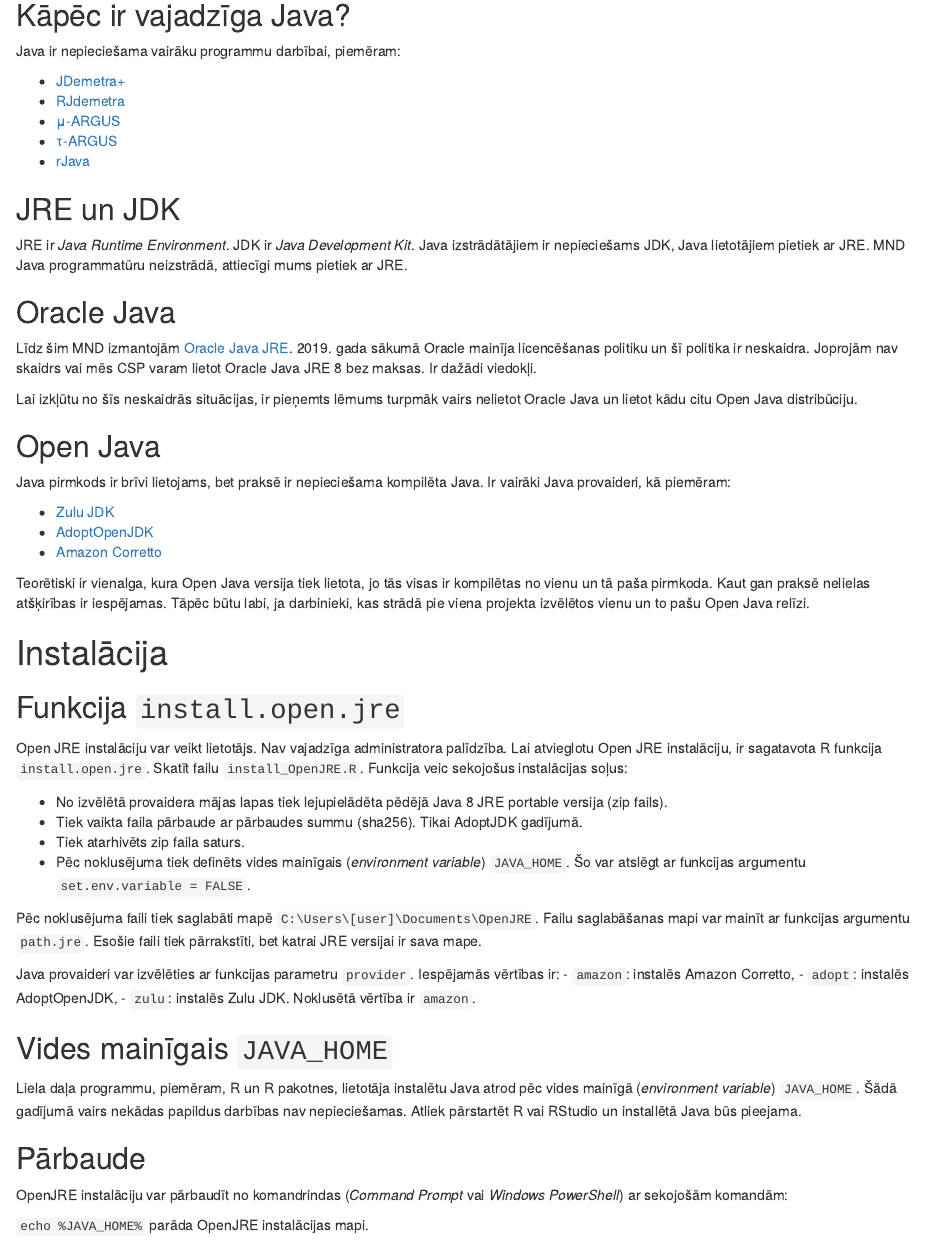
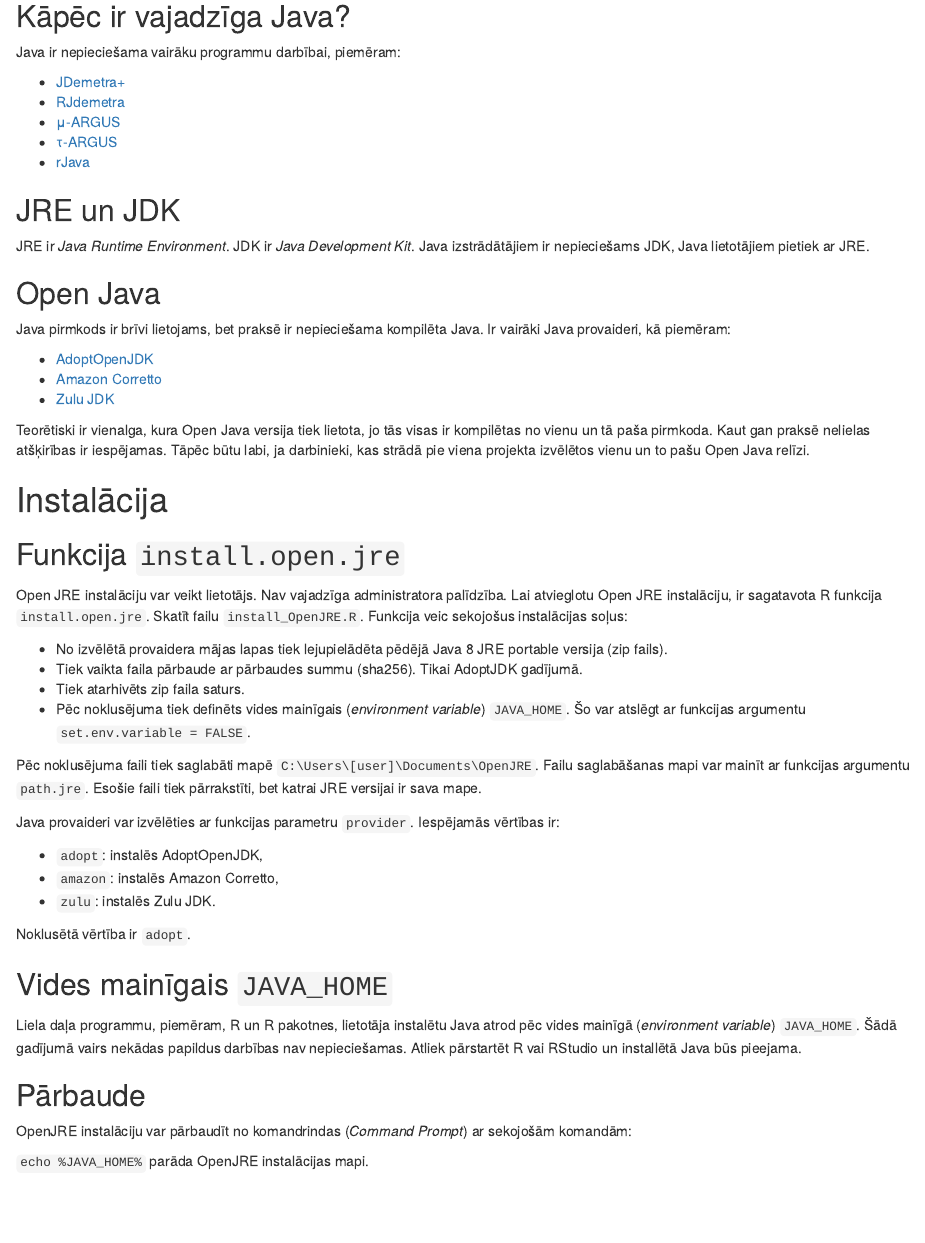
Before and after one commit to CSBLatvia/install-openJRE, an R Markdown document (readme.Rmd): the page in a window 1100 px wide, from 420 px down before the commit and from 400 px down after it, so that both start at the same text. The pictures show the output file readme.html that the author committed with the source, opened offline.

Commit message:
Readme update.

````diff
--- a/readme.Rmd
+++ b/readme.Rmd
@@ -6,6 +6,8 @@
   html_document:
     keep_md: yes
     toc: yes
+editor_options:
+  chunk_output_type: console
 ---
 
 ```{r setup, include=FALSE}
@@ -27,23 +29,16 @@
 
 ## JRE un JDK
 
-JRE ir *Java Runtime Environment*. JDK ir *Java Development Kit*. Java izstrādātājiem ir nepieciešams JDK, Java lietotājiem pietiek ar JRE. MND Java programmatūru neizstrādā, attiecīgi mums pietiek ar JRE.
-
-
-## Oracle Java
-
-Līdz šim MND izmantojām [Oracle Java JRE](https://www.oracle.com/technetwork/java/javase/downloads/jre8-downloads-2133155.html). 2019. gada sākumā Oracle mainīja licencēšanas politiku un šī politika ir neskaidra. Joprojām nav skaidrs vai mēs CSP varam lietot Oracle Java JRE 8 bez maksas. Ir dažādi viedokļi.
-
-Lai izkļūtu no šīs neskaidrās situācijas, ir pieņemts lēmums turpmāk vairs nelietot Oracle Java un lietot kādu citu Open Java distribūciju.
+JRE ir *Java Runtime Environment*. JDK ir *Java Development Kit*. Java izstrādātājiem ir nepieciešams JDK, Java lietotājiem pietiek ar JRE.
 
 
 ## Open Java
 
 Java pirmkods ir brīvi lietojams, bet praksē ir nepieciešama kompilēta Java. Ir vairāki Java provaideri, kā piemēram:
 
-- [Zulu JDK](https://www.azul.com/downloads/zulu/)
 - [AdoptOpenJDK](https://adoptopenjdk.net/)
 - [Amazon Corretto](https://aws.amazon.com/corretto/)
+- [Zulu JDK](https://www.azul.com/downloads/zulu/)
 
 Teorētiski ir vienalga, kura Open Java versija tiek lietota, jo tās visas ir kompilētas no vienu un tā paša pirmkoda. Kaut gan praksē nelielas atšķirības ir iespējamas. Tāpēc būtu labi, ja darbinieki, kas strādā pie viena projekta izvēlētos vienu un to pašu Open Java relīzi.
 
@@ -62,10 +57,12 @@
 Pēc noklusējuma faili tiek saglabāti mapē `C:\Users\[user]\Documents\OpenJRE`. Failu saglabāšanas mapi var mainīt ar funkcijas argumentu `path.jre`. Esošie faili tiek pārrakstīti, bet katrai JRE versijai ir sava mape.
 
 Java provaideri var izvēlēties ar funkcijas parametru `provider`. Iespējamās vērtības ir:
+
+- `adopt`: instalēs AdoptOpenJDK,
 - `amazon`: instalēs Amazon Corretto,
-- `adopt`: instalēs AdoptOpenJDK,
 - `zulu`: instalēs Zulu JDK.
-Noklusētā vērtība ir `amazon`.
+
+Noklusētā vērtība ir `adopt`.
 
 
 
@@ -76,7 +73,7 @@
 
 ## Pārbaude
 
-OpenJRE instalāciju var pārbaudīt no komandrindas (*Command Prompt* vai *Windows PowerShell*) ar sekojošām komandām:
+OpenJRE instalāciju var pārbaudīt no komandrindas (*Command Prompt*) ar sekojošām komandām:
 
 `echo %JAVA_HOME%` parāda OpenJRE instalācijas mapi.
 
````
Also changed, not shown: readme.html, readme.md.
